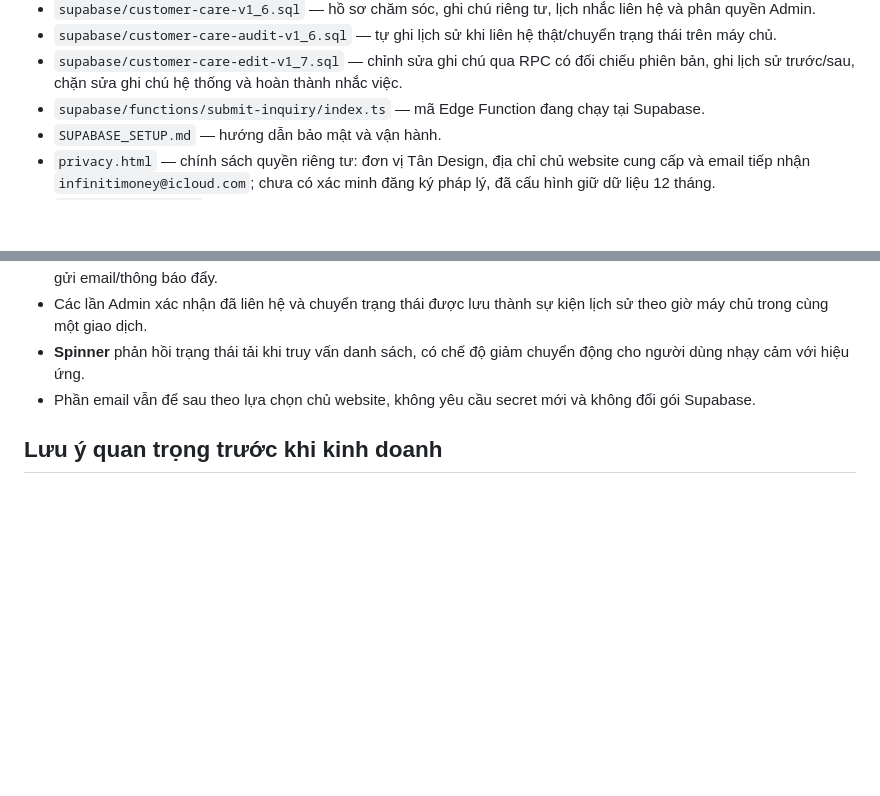
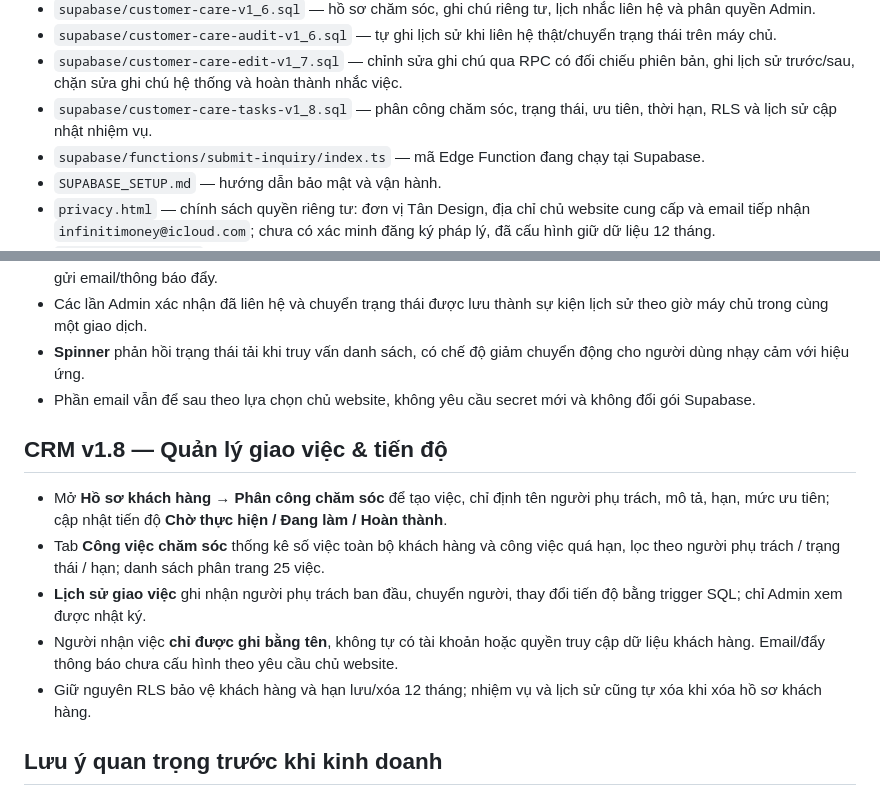
Before and after one commit to infiniti-money/Web-Design, a Markdown page: README.md, 2 parts joined by grey strips. Drawn GitHub-style; blank space fills up the shorter version.

Commit message:
docs: document customer-care task workflow, responsibility limits and RLS audit

```diff
--- a/README.md
+++ b/README.md
@@ -28,6 +28,7 @@ Website nội thất tiếng Việt, responsive, kết nối Supabase và GitHub
 - `supabase/customer-care-v1_6.sql` — hồ sơ chăm sóc, ghi chú riêng tư, lịch nhắc liên hệ và phân quyền Admin.
 - `supabase/customer-care-audit-v1_6.sql` — tự ghi lịch sử khi liên hệ thật/chuyển trạng thái trên máy chủ.
 - `supabase/customer-care-edit-v1_7.sql` — chỉnh sửa ghi chú qua RPC có đối chiếu phiên bản, ghi lịch sử trước/sau, chặn sửa ghi chú hệ thống và hoàn thành nhắc việc.
+- `supabase/customer-care-tasks-v1_8.sql` — phân công chăm sóc, trạng thái, ưu tiên, thời hạn, RLS và lịch sử cập nhật nhiệm vụ.
 - `supabase/functions/submit-inquiry/index.ts` — mã Edge Function đang chạy tại Supabase.
 - `SUPABASE_SETUP.md` — hướng dẫn bảo mật và vận hành.
 - `privacy.html` — chính sách quyền riêng tư: đơn vị Tân Design, địa chỉ chủ website cung cấp và email tiếp nhận `infinitimoney@icloud.com`; chưa có xác minh đăng ký pháp lý, đã cấu hình giữ dữ liệu 12 tháng.
@@ -52,6 +53,14 @@ GitHub Actions cũng chạy bài kiểm thử API, trình duyệt Chromium và t
 - **Spinner** phản hồi trạng thái tải khi truy vấn danh sách, có chế độ giảm chuyển động cho người dùng nhạy cảm với hiệu ứng.
 - Phần email vẫn để sau theo lựa chọn chủ website, không yêu cầu secret mới và không đổi gói Supabase.
 
+## CRM v1.8 — Quản lý giao việc & tiến độ
+
+- Mở **Hồ sơ khách hàng → Phân công chăm sóc** để tạo việc, chỉ định tên người phụ trách, mô tả, hạn, mức ưu tiên; cập nhật tiến độ **Chờ thực hiện / Đang làm / Hoàn thành**.
+- Tab **Công việc chăm sóc** thống kê số việc toàn bộ khách hàng và công việc quá hạn, lọc theo người phụ trách / trạng thái / hạn; danh sách phân trang 25 việc.
+- **Lịch sử giao việc** ghi nhận người phụ trách ban đầu, chuyển người, thay đổi tiến độ bằng trigger SQL; chỉ Admin xem được nhật ký.
+- Người nhận việc **chỉ được ghi bằng tên**, không tự có tài khoản hoặc quyền truy cập dữ liệu khách hàng. Email/đẩy thông báo chưa cấu hình theo yêu cầu chủ website.
+- Giữ nguyên RLS bảo vệ khách hàng và hạn lưu/xóa 12 tháng; nhiệm vụ và lịch sử cũng tự xóa khi xóa hồ sơ khách hàng.
+
 ## Lưu ý quan trọng trước khi kinh doanh
 
 - Giới hạn tốc độ và honeypot là các biện pháp chống spam cơ bản; **Turnstile đã bật và từ chối token giả**, nhưng vẫn không thể bảo đảm chặn mọi loại bot/tấn công phân tán.
```
